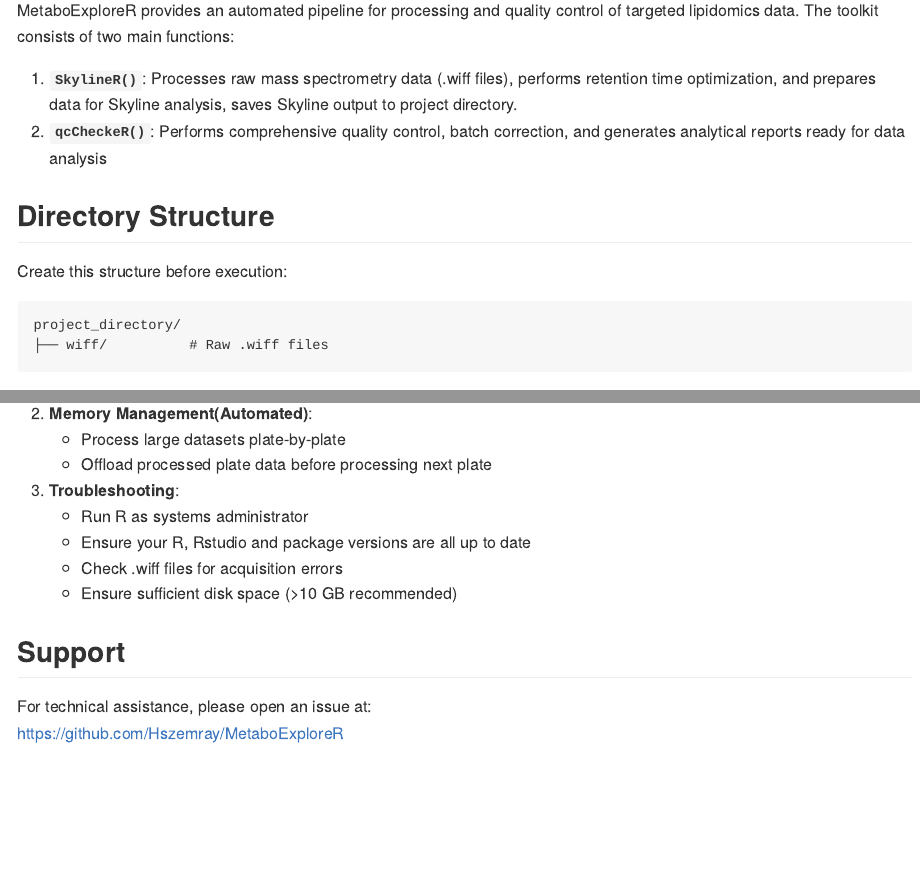
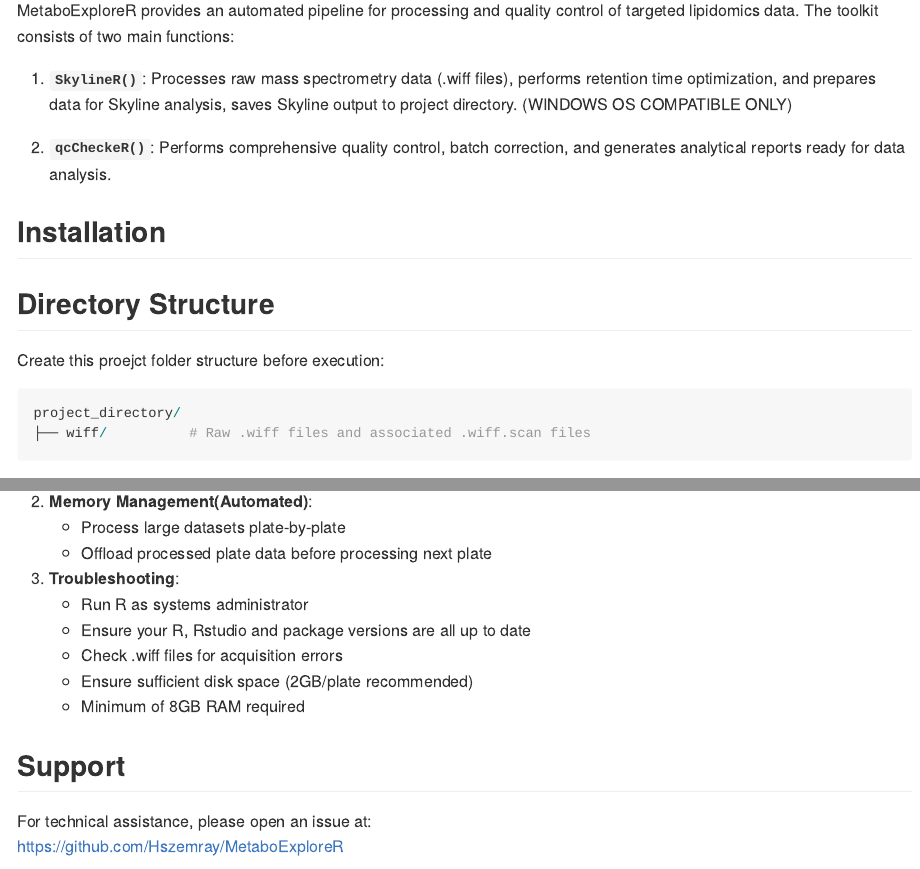
Before and after one commit to Hszemray/MetaboExploreR, an R Markdown document (README.Rmd): the page in a window 1100 px wide, from 270 px down, and a second part further down, joined at a grey line. The pictures show the output file README.md that the author committed with the source, drawn offline in the style of GitHub; long lines of code are wrapped.

Commit message:
update readme

````diff
--- a/README.Rmd
+++ b/README.Rmd
@@ -20,15 +20,22 @@
 
 MetaboExploreR provides an automated pipeline for processing and quality control of targeted lipidomics data. The toolkit consists of two main functions:
 
-1. **`SkylineR()`**: Processes raw mass spectrometry data (.wiff files), performs retention time optimization, and prepares data for Skyline analysis, saves Skyline output to project directory.
-2. **`qcCheckeR()`**: Performs comprehensive quality control, batch correction, and generates analytical reports ready for data analysis
+1. **`SkylineR()`**: Processes raw mass spectrometry data (.wiff files), performs retention time optimization, and prepares data for Skyline analysis, saves Skyline output to project directory. (WINDOWS OS COMPATIBLE ONLY)
+
+2. **`qcCheckeR()`**: Performs comprehensive quality control, batch correction, and generates analytical reports ready for data analysis.
+
+## Installation
+```
+
+
+```
 
 ## Directory Structure
 
-Create this structure before execution:
-```
+Create this proejct folder structure before execution:
+```r
 project_directory/
-├── wiff/          # Raw .wiff files
+├── wiff/          # Raw .wiff files and associated .wiff.scan files
 ```
 
 ## Functions
@@ -108,7 +115,9 @@
    - Run R as systems administrator
    - Ensure your R, Rstudio and package versions are all up to date
    - Check .wiff files for acquisition errors
-   - Ensure sufficient disk space (>10 GB recommended)
+   - Ensure sufficient disk space (2GB/plate recommended)
+   - Minimum of 8GB RAM required
+
 
 ## Support
 
````
Also changed, not shown: README.md.
